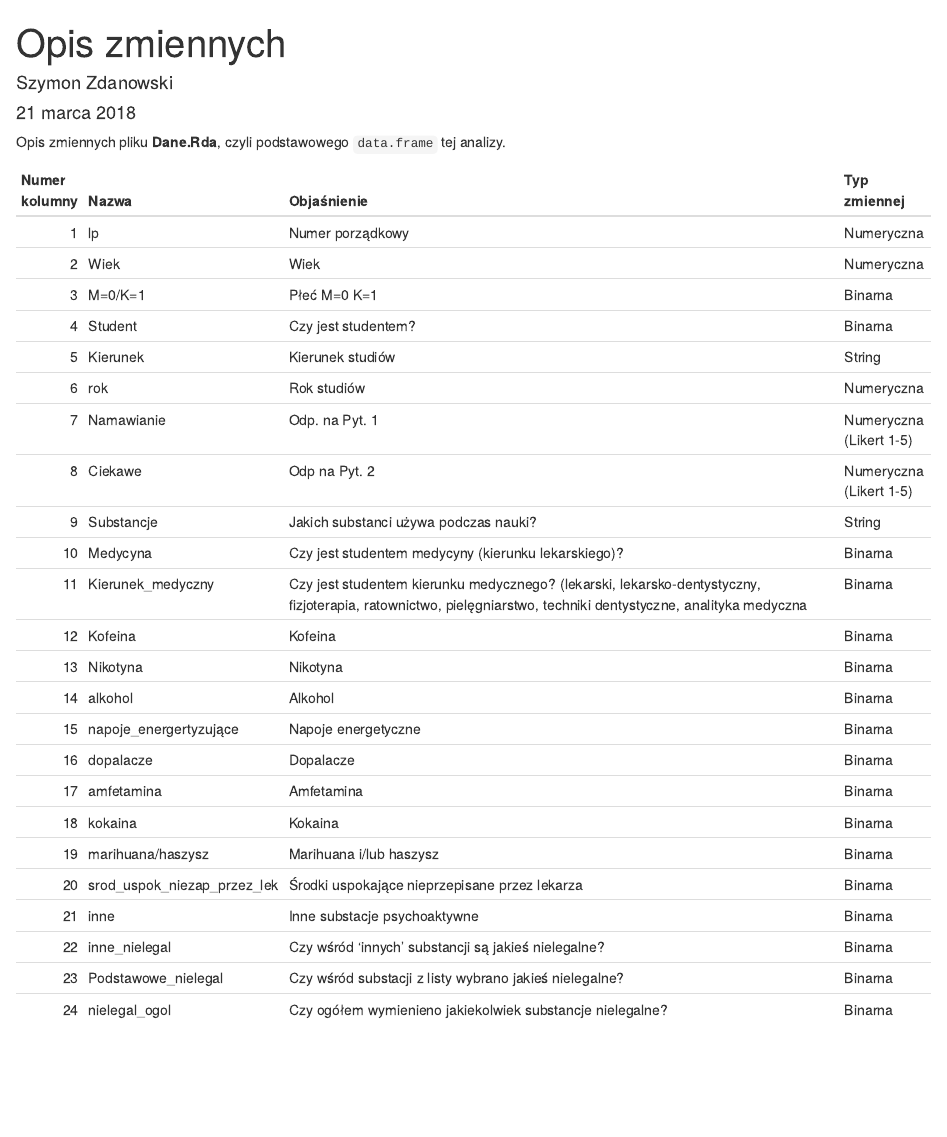
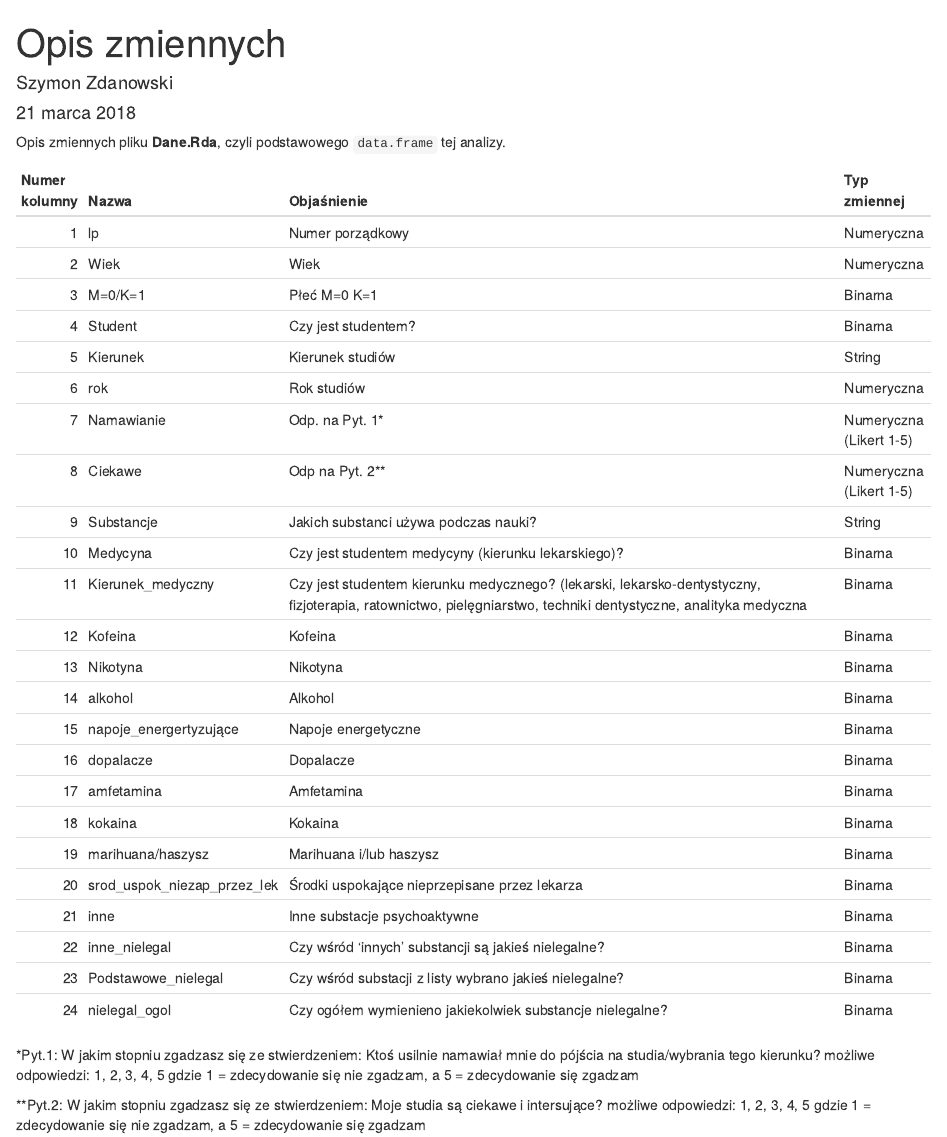
Before and after one commit to zdanowski/Ankieta_substancje_psychoaktywne, an R Markdown document (Robocza/OPIS_ZMIENNYCH.Rmd): the page in a window 1100 px wide, from its top. Rendered offline with R 4.5, knitr and Pandoc, with nearby package versions.

Commit message:
Commit kolejny
readme, opis poprawiony

````diff
--- a/Robocza/OPIS_ZMIENNYCH.Rmd
+++ b/Robocza/OPIS_ZMIENNYCH.Rmd
@@ -23,8 +22,8 @@ c(
 "Czy jest studentem?",
 "Kierunek studiów",
 "Rok studiów",
-"Odp. na Pyt. 1",
-"Odp na Pyt. 2",
+"Odp. na Pyt. 1*",
+"Odp na Pyt. 2**",
 "Jakich substanci używa podczas nauki?",
 "Czy jest studentem medycyny (kierunku lekarskiego)?",
 "Czy jest studentem kierunku medycznego? (lekarski, lekarsko-dentystyczny, fizjoterapia, ratownictwo, pielęgniarstwo, techniki dentystyczne, analityka medyczna",
@@ -45,3 +44,8 @@ c(
 nnn <- data.frame(Numer, Nazwa, Wyt, Typ)
 kable(nnn, col.names = c("Numer kolumny", "Nazwa", "Objaśnienie", "Typ zmiennej"))
 ```
+
+
+*Pyt.1: W jakim stopniu zgadzasz się ze stwierdzeniem: Ktoś usilnie namawiał mnie do pójścia na studia/wybrania tego kierunku?  możliwe odpowiedzi: 1, 2, 3, 4, 5 gdzie 1 = zdecydowanie się nie zgadzam, a 5 = zdecydowanie się zgadzam
+
+**Pyt.2: W jakim stopniu zgadzasz się ze stwierdzeniem: Moje studia są ciekawe i intersujące?  możliwe odpowiedzi: 1, 2, 3, 4, 5 gdzie 1 = zdecydowanie się nie zgadzam, a 5 = zdecydowanie się zgadzam
````
Also changed, not shown: README.html (added), README.md, Robocza/OPIS_ZMIENNYCH.html (added), Robocza/dane.Rda (added), Robocza/OPIS_ZMIENNYCH.Rmd (1 more changed lines).
